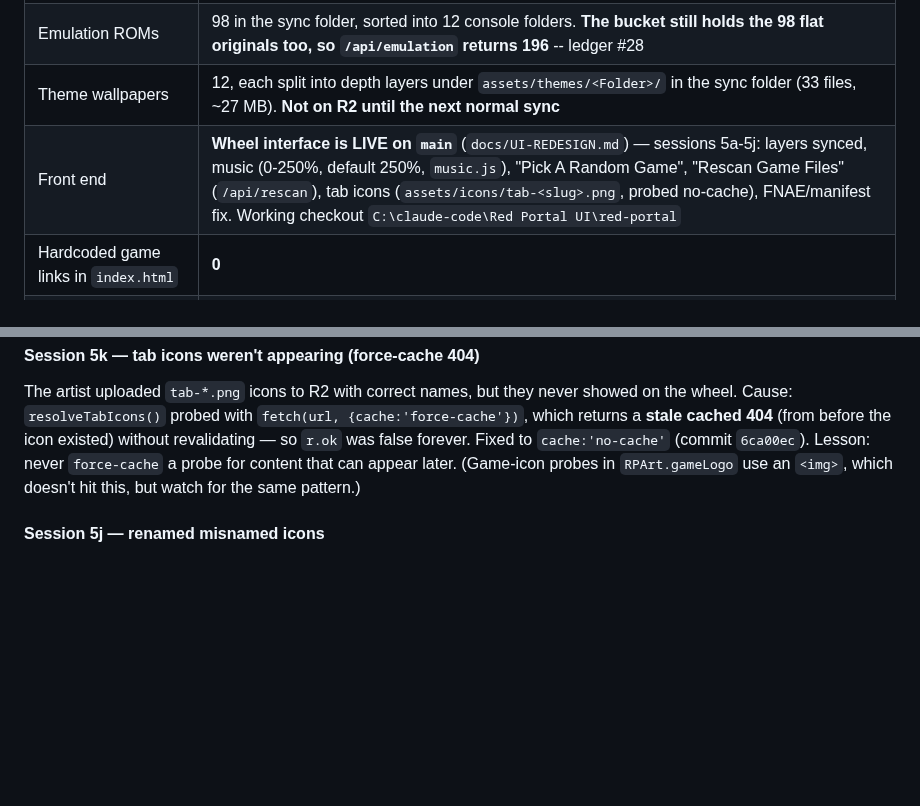
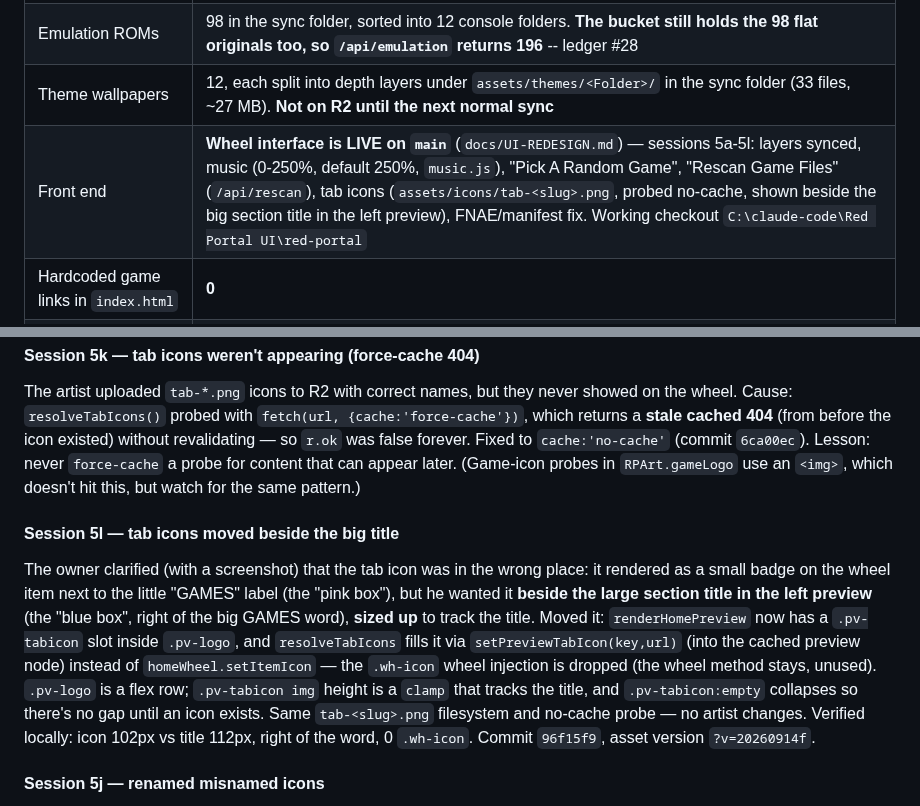
Before and after one commit to VVVULTURE/red-portal-DKR-LCL, a Markdown page: docs/SESSION-HISTORY.md, 2 parts joined by grey strips. Rendered like a GitHub page; blank space fills up the shorter version.

Commit message:
Document moving tab icons beside the big title (Session 5l)
Co-Authored-By: Claude Opus 4.8 <noreply@anthropic.com>
Claude-Session: https://claude.ai/code/session_0149zZqreGBgSovXxWc6hSth

```diff
--- a/docs/SESSION-HISTORY.md
+++ b/docs/SESSION-HISTORY.md
@@ -96,7 +96,7 @@ back from somewhere and are dead — see §5.
 | Games that can never be single-file | 8 — over the 384 MiB ceiling |
 | Emulation ROMs | 98 in the sync folder, sorted into 12 console folders. **The bucket still holds the 98 flat originals too, so `/api/emulation` returns 196** -- ledger #28 |
 | Theme wallpapers | 12, each split into depth layers under `assets/themes/<Folder>/` in the sync folder (33 files, ~27 MB). **Not on R2 until the next normal sync** |
-| Front end | **Wheel interface is LIVE on `main`** (`docs/UI-REDESIGN.md`) — sessions 5a-5j: layers synced, music (0-250%, default 250%, `music.js`), "Pick A Random Game", "Rescan Game Files" (`/api/rescan`), tab icons (`assets/icons/tab-<slug>.png`, probed no-cache), FNAE/manifest fix. Working checkout `C:\claude-code\Red Portal UI\red-portal` |
+| Front end | **Wheel interface is LIVE on `main`** (`docs/UI-REDESIGN.md`) — sessions 5a-5l: layers synced, music (0-250%, default 250%, `music.js`), "Pick A Random Game", "Rescan Game Files" (`/api/rescan`), tab icons (`assets/icons/tab-<slug>.png`, probed no-cache, shown beside the big section title in the left preview), FNAE/manifest fix. Working checkout `C:\claude-code\Red Portal UI\red-portal` |
 | Hardcoded game links in `index.html` | **0** |
 | Requests before the grids appear | **0** (inlined into the HTML) |
 | Launcher page cross-origin isolated | **Yes** — COOP same-origin + COEP credentialless |
@@ -750,6 +750,22 @@ Fixed to `cache:'no-cache'` (commit `6ca00ec`). Lesson: never `force-cache` a
 probe for content that can appear later. (Game-icon probes in `RPArt.gameLogo`
 use an `<img>`, which doesn't hit this, but watch for the same pattern.)
 
+#### Session 5l — tab icons moved beside the big title
+
+The owner clarified (with a screenshot) that the tab icon was in the wrong
+place: it rendered as a small badge on the wheel item next to the little
+"GAMES" label (the "pink box"), but he wanted it **beside the large section
+title in the left preview** (the "blue box", right of the big GAMES word),
+**sized up** to track the title. Moved it: `renderHomePreview` now has a
+`.pv-tabicon` slot inside `.pv-logo`, and `resolveTabIcons` fills it via
+`setPreviewTabIcon(key,url)` (into the cached preview node) instead of
+`homeWheel.setItemIcon` — the `.wh-icon` wheel injection is dropped (the wheel
+method stays, unused). `.pv-logo` is a flex row; `.pv-tabicon img` height is a
+`clamp` that tracks the title, and `.pv-tabicon:empty` collapses so there's no
+gap until an icon exists. Same `tab-<slug>.png` filesystem and no-cache probe —
+no artist changes. Verified locally: icon 102px vs title 112px, right of the
+word, 0 `.wh-icon`. Commit `96f15f9`, asset version `?v=20260914f`.
+
 #### Session 5j — renamed misnamed icons
 
 Four icons on R2 had names that didn't match the filename the site requests
```
